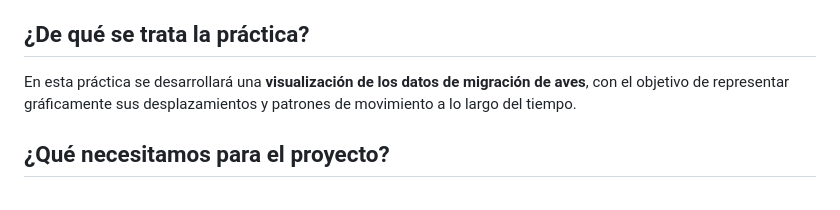
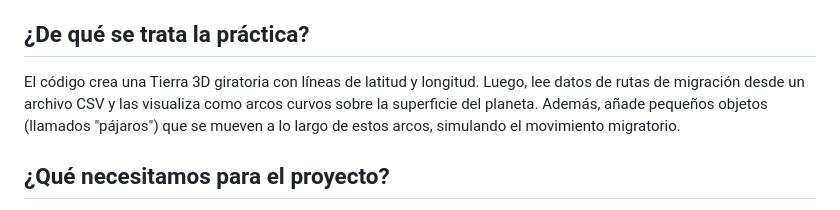
Before and after one commit to AndreaSantaloz/BirdMigration, a Markdown page: README.md, the part around the change. Rendered like a GitHub page.

```diff
--- a/README.md
+++ b/README.md
@@ -17,8 +17,7 @@ La comprensión y protección de las aves migratorias requiere, por tanto, un en
 
 ## ¿De qué se trata la práctica?
 
-En esta práctica se desarrollará una **visualización de los datos de migración de aves**, con el objetivo de representar gráficamente sus desplazamientos y patrones de movimiento a lo largo del tiempo.
-
+El código crea una Tierra 3D giratoria con líneas de latitud y longitud. Luego, lee datos de rutas de migración desde un archivo CSV y las visualiza como arcos curvos sobre la superficie del planeta. Además, añade pequeños objetos (llamados "pájaros") que se mueven a lo largo de estos arcos, simulando el movimiento migratorio.
 ## ¿Qué necesitamos para el proyecto?
 
 Se utilizará un **dataset de migración de aves de Estados Unidos**, ya que actualmente existe una disponibilidad limitada de datos locales sobre aves migratorias.
```
